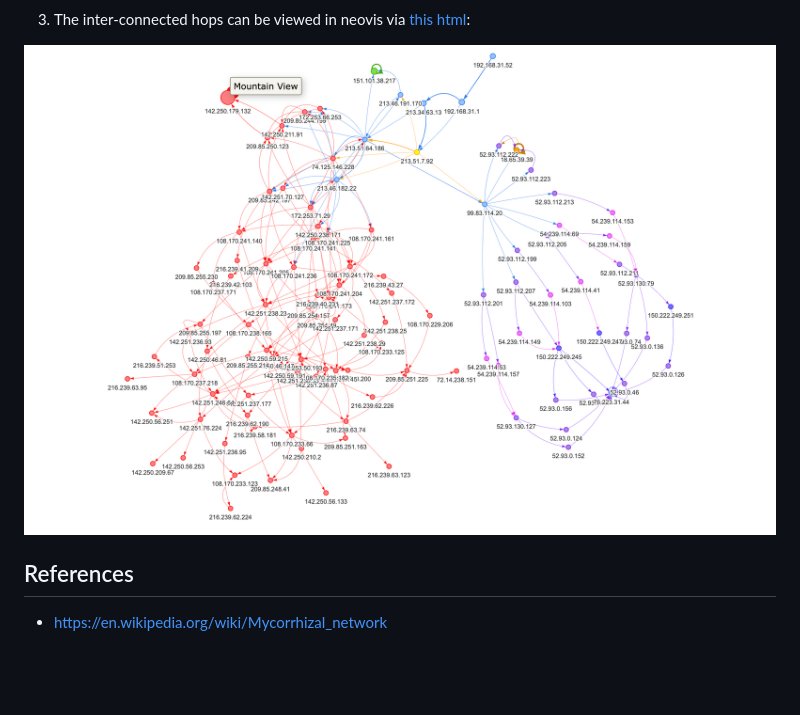
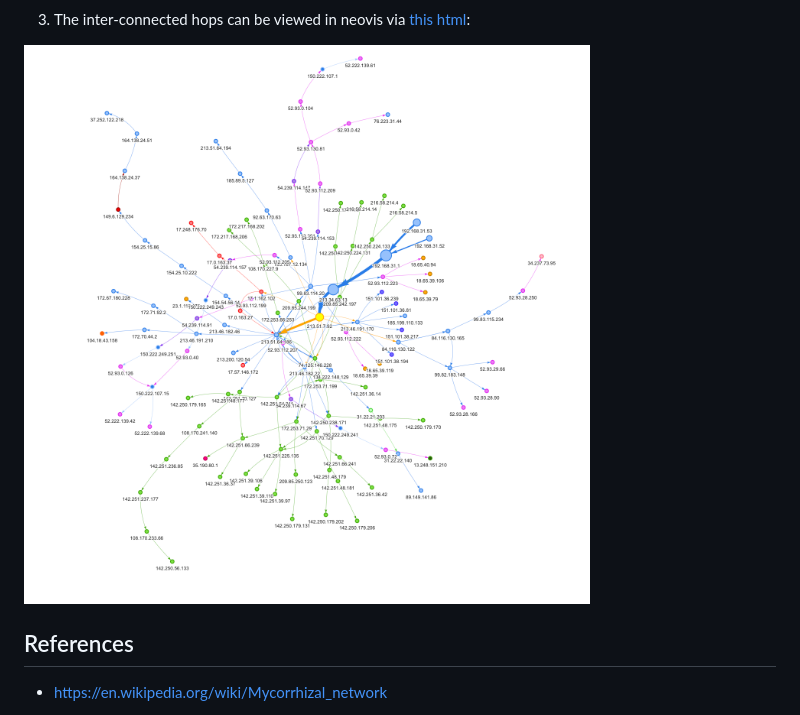
Before and after one commit to tintinrevient/mycorrhizal-network, a Markdown page: README.md, the part around the change. GitHub-like rendering; pictures changed too: pix/traceroute_v2.png (added); blank space fills up the shorter version.

```diff
--- a/README.md
+++ b/README.md
@@ -85,7 +85,7 @@ poetry run network trace_route --broker="[local IP address of your exposed exter
 
 3. The inter-connected hops can be viewed in neovis via [this html](neovis/network-hops.html):
 <p float="left">
-    <img src="pix/traceroute.png" width="800" />
+    <img src="pix/traceroute_v2.png" width="800" />
 </p>
 
 ## References
```
Also changed, not shown: pix/traceroute_v1.png (renamed from pix/traceroute.png).
